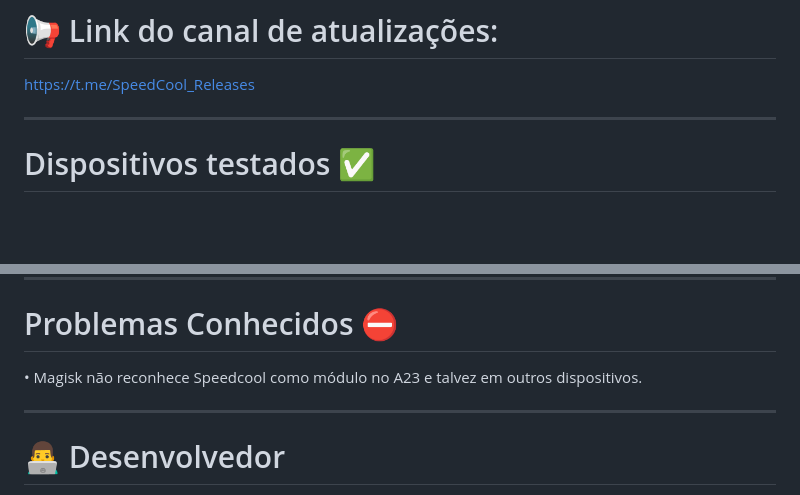
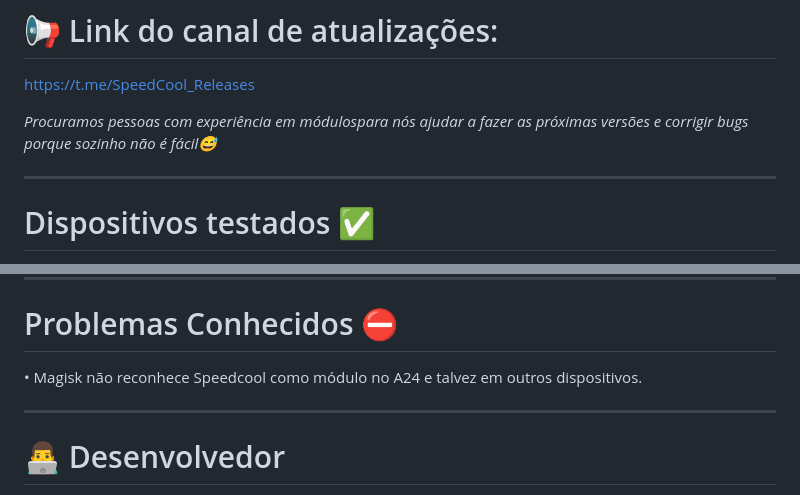
Before and after one commit to Llucs/SpeedCool-Magisk-Module, a Markdown page: README.md, 2 parts joined by grey strips. GitHub-like rendering; blank space fills up the shorter version.

```diff
--- a/README.md
+++ b/README.md
@@ -120,6 +120,7 @@ Além disso não temos futuras atualizações previstas, se tiver alguma sugest
 
 https://t.me/SpeedCool_Releases
 
+*Procuramos pessoas com experiência em módulospara nós ajudar a fazer as próximas versões e corrigir bugs porque sozinho não é fácil😅*
 
 ---
 
@@ -138,7 +139,7 @@ Caso queria que seu dispositivo esteja aqui pode testar e nós comunicar se est
 
 # Problemas Conhecidos ⛔
 
-• Magisk não reconhece Speedcool como módulo no A23 e talvez em outros dispositivos.
+• Magisk não reconhece Speedcool como módulo no A24 e talvez em outros dispositivos.
 
 ---
 
```
